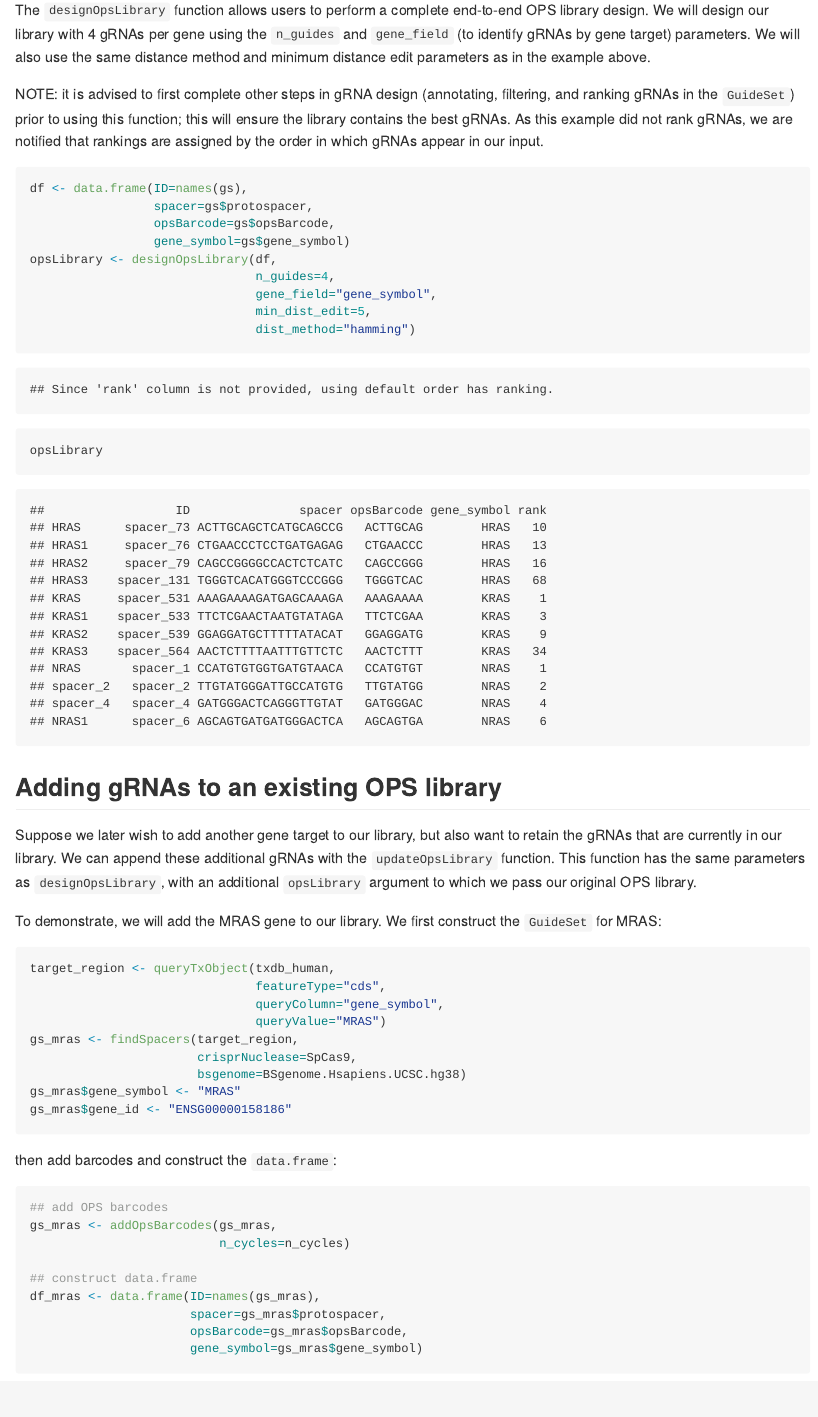
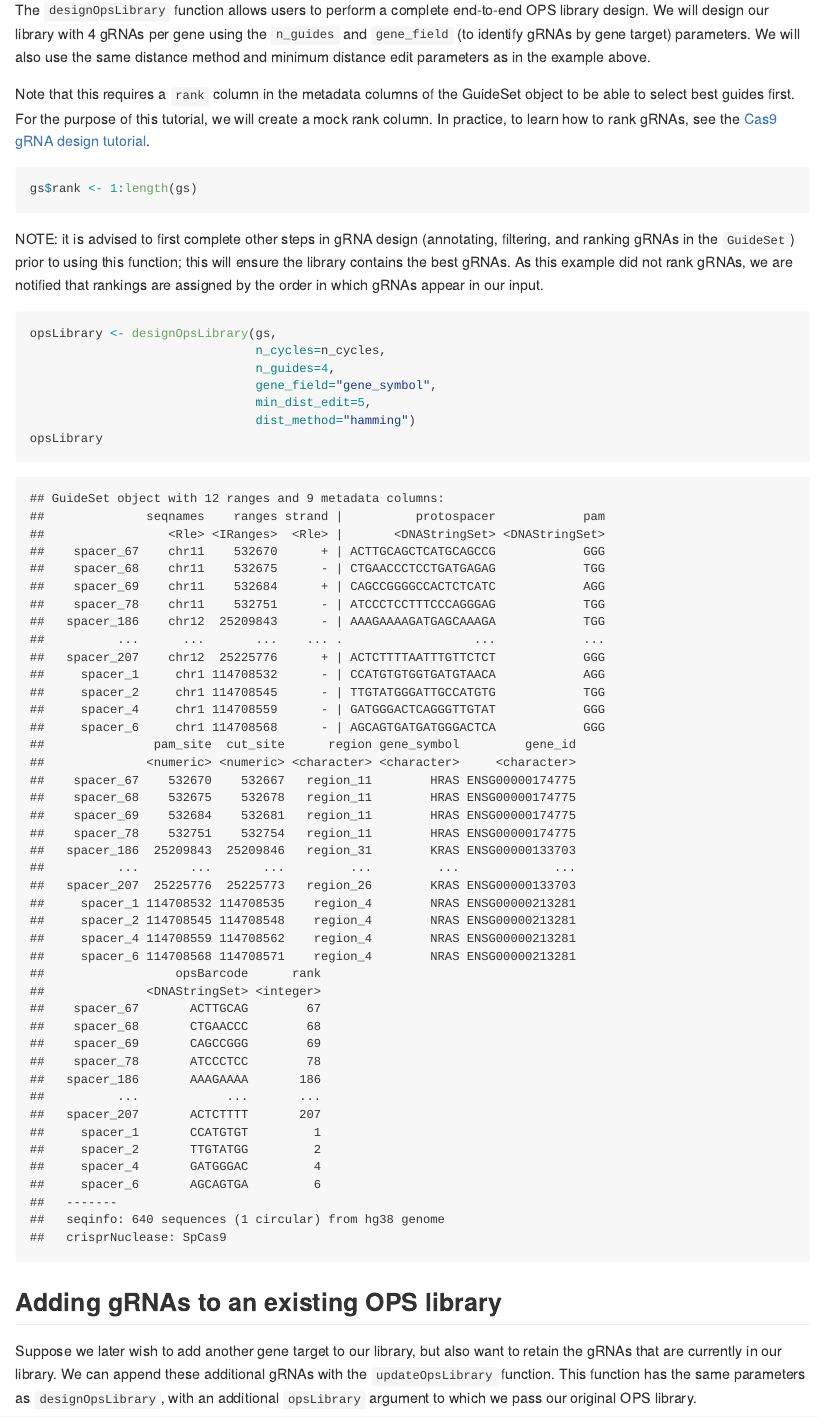
Before and after one commit to crisprVerse/Tutorials, an R Markdown document (Design_OPS/README.Rmd): the page in a window 1100 px wide, from 4630 px down. The pictures show the output file Design_OPS/README.md that the author committed with the source, drawn offline in the style of GitHub.

Commit message:
Updated OPS tutorial

````diff
--- a/Design_OPS/README.Rmd
+++ b/Design_OPS/README.Rmd
@@ -194,6 +194,12 @@
 by gene target) parameters. We will also use the same distance method
 and minimum distance edit parameters as in the example above.
 
+Note that this requires a `rank` column in the metadata columns of the GuideSet object to be able to select best guides first. For the purpose of this tutorial, we will create a mock rank column. In practice, to learn how to rank gRNAs, see the [Cas9 gRNA design tutorial](https://github.com/crisprVerse/Tutorials/tree/master/Design_CRISPRko_Cas9).
+
+```{r}
+gs$rank <- 1:length(gs)
+```
+
 NOTE: it is advised to first complete other steps in gRNA design
 (annotating, filtering, and ranking gRNAs in the `GuideSet`) prior to
 using this function; this will ensure the library contains the best
@@ -201,11 +207,8 @@
 rankings are assigned by the order in which gRNAs appear in our input.
 
 ```{r}
-df <- data.frame(ID=names(gs),
-                 spacer=gs$protospacer,
-                 opsBarcode=gs$opsBarcode,
-                 gene_symbol=gs$gene_symbol)
-opsLibrary <- designOpsLibrary(df,
+opsLibrary <- designOpsLibrary(gs,
+                               n_cycles=n_cycles,
                                n_guides=4,
                                gene_field="gene_symbol",
                                min_dist_edit=5,
@@ -238,17 +242,11 @@
 ```
 
-then add barcodes and construct the `data.frame`:
+then add barcodes:
 
 ```{r}
 ## add OPS barcodes
 gs_mras <- addOpsBarcodes(gs_mras,
                           n_cycles=n_cycles)
-
-## construct data.frame
-df_mras <- data.frame(ID=names(gs_mras),
-                      spacer=gs_mras$protospacer,
-                      opsBarcode=gs_mras$opsBarcode,
-                      gene_symbol=gs_mras$gene_symbol)
 ```
 
 which we then pass with our other parameters to `updateOpsLibrary`:
````
Also changed, not shown: Design_OPS/README.md, Design_OPS/README.Rmd (4 more changed lines).
